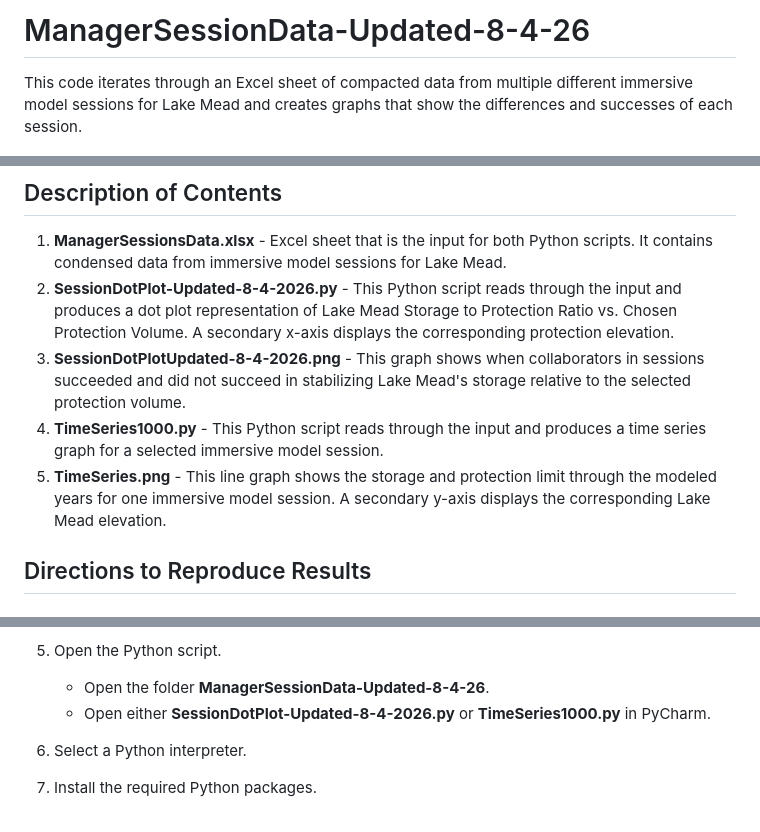
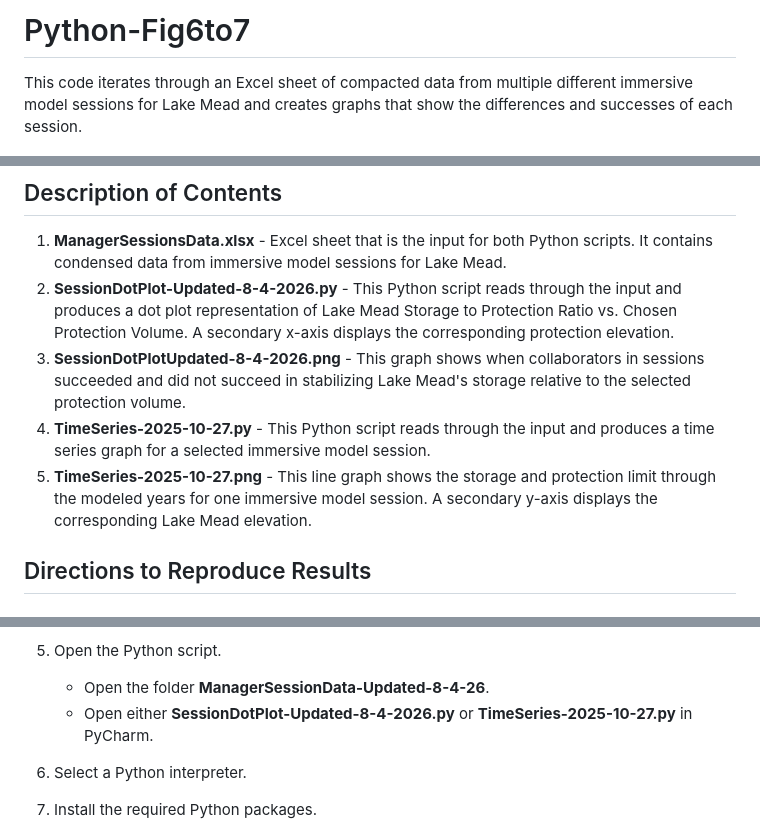
Before and after one commit to ImmersiveModelsColoradoRiver/LakeMeadWaterConservationProgramAnalysis, a Markdown page: Python-Fig6to7/README.md, 3 parts joined by grey strips. Drawn GitHub-style.

Commit message:
Revise README for Python-Fig6to7 project
Updated README to reflect changes in Python script names and descriptions.

```diff
--- a/Python-Fig6to7/README.md
+++ b/Python-Fig6to7/README.md
@@ -1,4 +1,4 @@
-# ManagerSessionData-Updated-8-4-26
+# Python-Fig6to7
 
 This code iterates through an Excel sheet of compacted data from multiple different immersive model sessions for Lake Mead and creates graphs that show the differences and successes of each session.
 
@@ -6,8 +6,8 @@ This code iterates through an Excel sheet of compacted data from multiple differ
 1. **ManagerSessionsData.xlsx** - Excel sheet that is the input for both Python scripts. It contains condensed data from immersive model sessions for Lake Mead.
 2. **SessionDotPlot-Updated-8-4-2026.py** - This Python script reads through the input and produces a dot plot representation of Lake Mead Storage to Protection Ratio vs. Chosen Protection Volume. A secondary x-axis displays the corresponding protection elevation.
 3. **SessionDotPlotUpdated-8-4-2026.png** - This graph shows when collaborators in sessions succeeded and did not succeed in stabilizing Lake Mead's storage relative to the selected protection volume.
-4. **TimeSeries1000.py** - This Python script reads through the input and produces a time series graph for a selected immersive model session.
-5. **TimeSeries.png** - This line graph shows the storage and protection limit through the modeled years for one immersive model session. A secondary y-axis displays the corresponding Lake Mead elevation.
+4. **TimeSeries-2025-10-27.py** - This Python script reads through the input and produces a time series graph for a selected immersive model session.
+5. **TimeSeries-2025-10-27.png** - This line graph shows the storage and protection limit through the modeled years for one immersive model session. A secondary y-axis displays the corresponding Lake Mead elevation.
 
 ## Directions to Reproduce Results
 
@@ -46,7 +46,7 @@ To reproduce the results, follow the directions below.
 
 5. Open the Python script.
    - Open the folder **ManagerSessionData-Updated-8-4-26**.
-   - Open either **SessionDotPlot-Updated-8-4-2026.py** or **TimeSeries1000.py** in PyCharm.
+   - Open either **SessionDotPlot-Updated-8-4-2026.py** or **TimeSeries-2025-10-27.py** in PyCharm.
 
 6. Select a Python interpreter.
 
```
Also changed, not shown: other parts of Python-Fig6to7/README.md (+1 -1 lines).
